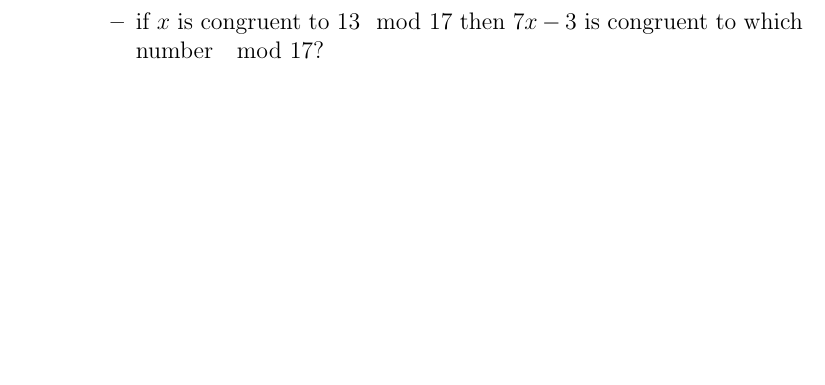
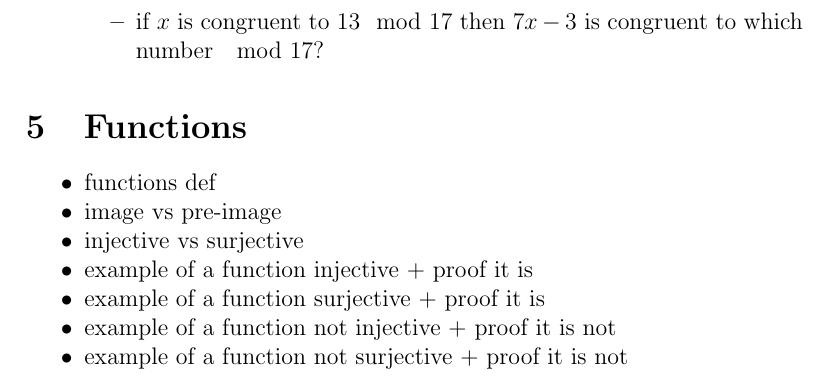
Before and after one commit to pauldubois98/RefresherMaths2023, a LaTeX paper (FirstTwoSessions.tex): part of page 5 of 5, cut so that both start at the same text, the shorter picture padded with empty space. Compiled offline with pdfLaTeX.

Commit message:
added func sec°

```diff
--- a/FirstTwoSessions.tex
+++ b/FirstTwoSessions.tex
@@ -318,4 +318,20 @@
 
 
 
+
+
+
+	\section{Functions}
+
+	\begin{itemize}
+	\tightlist
+	\item functions def
+	\item image vs pre-image
+	\item injective vs surjective
+	\item example of a function injective + proof it is
+	\item example of a function surjective + proof it is
+	\item example of a function not injective + proof it is not
+	\item example of a function not surjective + proof it is not
+	\end{itemize}
+
 \end{document}
```
Also changed, not shown: FirstTwoSessions.pdf.
